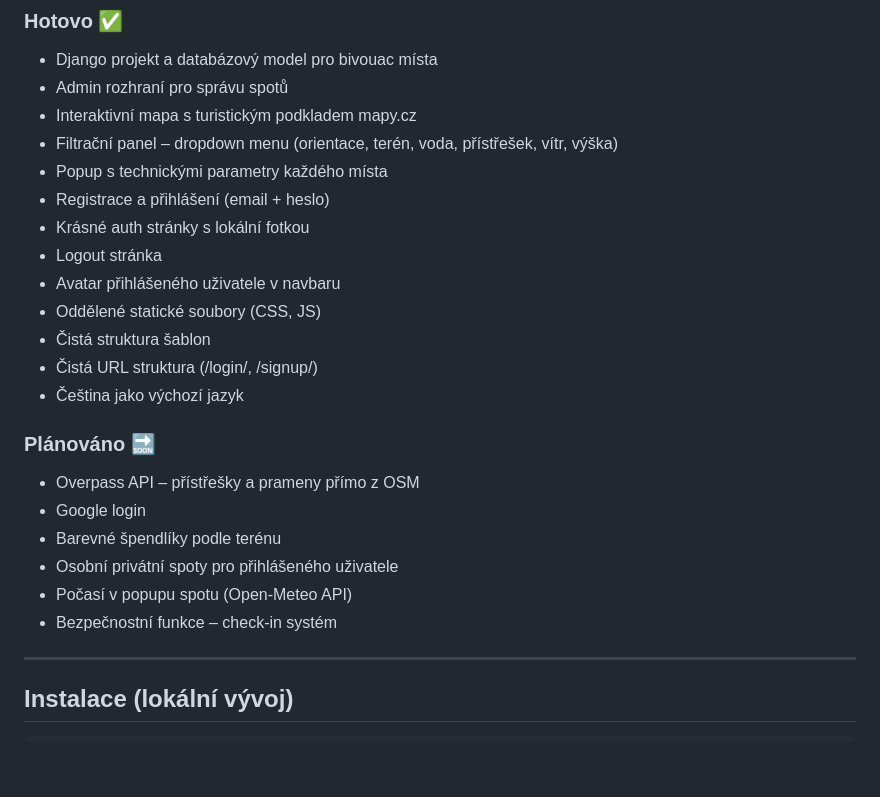
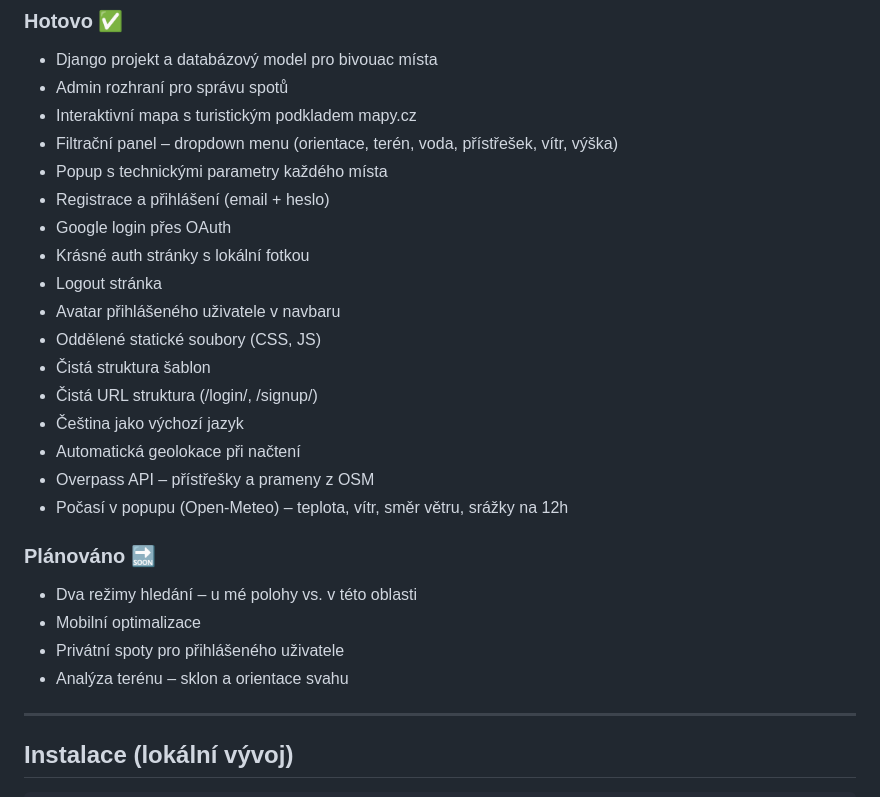
Before and after one commit to vendulabezakova/bivouachunter, a Markdown page: README.md, the part around the change. GitHub-like rendering; blank space fills up the shorter version.

```diff
--- a/README.md
+++ b/README.md
@@ -48,6 +48,7 @@ Projekt je ve fázi aktivního vývoje (MVP).
 - Filtrační panel – dropdown menu (orientace, terén, voda, přístřešek, vítr, výška)
 - Popup s technickými parametry každého místa
 - Registrace a přihlášení (email + heslo)
+- Google login přes OAuth
 - Krásné auth stránky s lokální fotkou
 - Logout stránka
 - Avatar přihlášeného uživatele v navbaru
@@ -55,14 +56,15 @@ Projekt je ve fázi aktivního vývoje (MVP).
 - Čistá struktura šablon
 - Čistá URL struktura (/login/, /signup/)
 - Čeština jako výchozí jazyk
+- Automatická geolokace při načtení
+- Overpass API – přístřešky a prameny z OSM
+- Počasí v popupu (Open-Meteo) – teplota, vítr, směr větru, srážky na 12h
 
 ### Plánováno 🔜
-- Overpass API – přístřešky a prameny přímo z OSM
-- Google login
-- Barevné špendlíky podle terénu
-- Osobní privátní spoty pro přihlášeného uživatele
-- Počasí v popupu spotu (Open-Meteo API)
-- Bezpečnostní funkce – check-in systém
+- Dva režimy hledání – u mé polohy vs. v této oblasti
+- Mobilní optimalizace
+- Privátní spoty pro přihlášeného uživatele
+- Analýza terénu – sklon a orientace svahu
 
 ---
 
```
